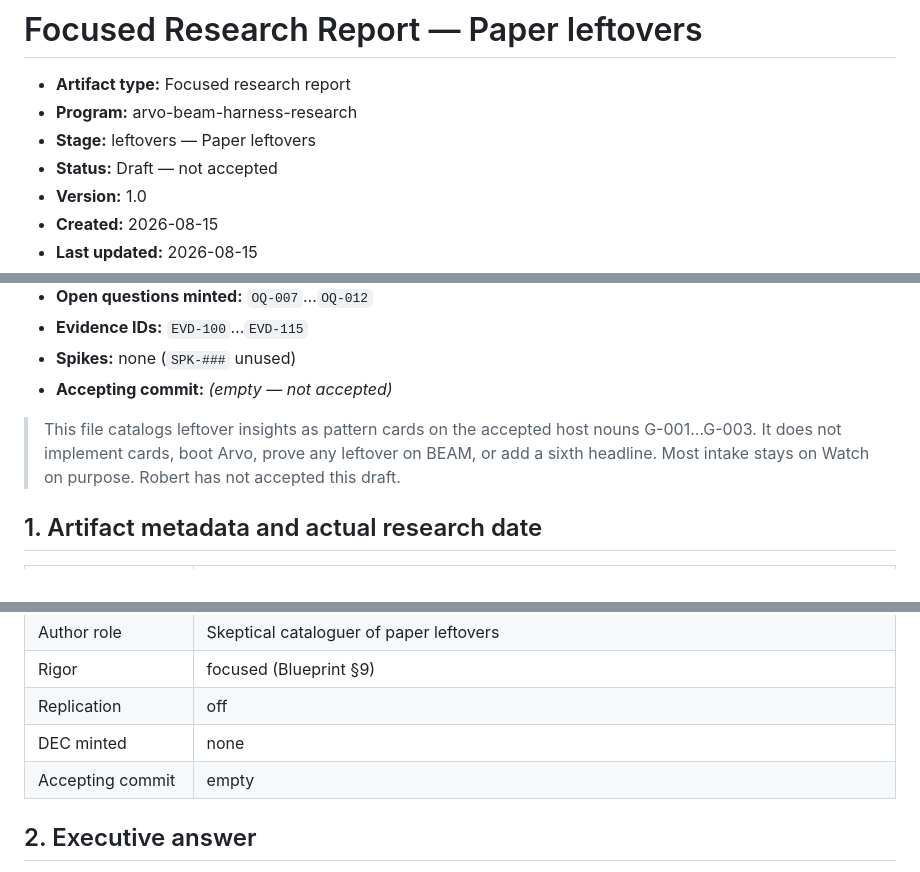
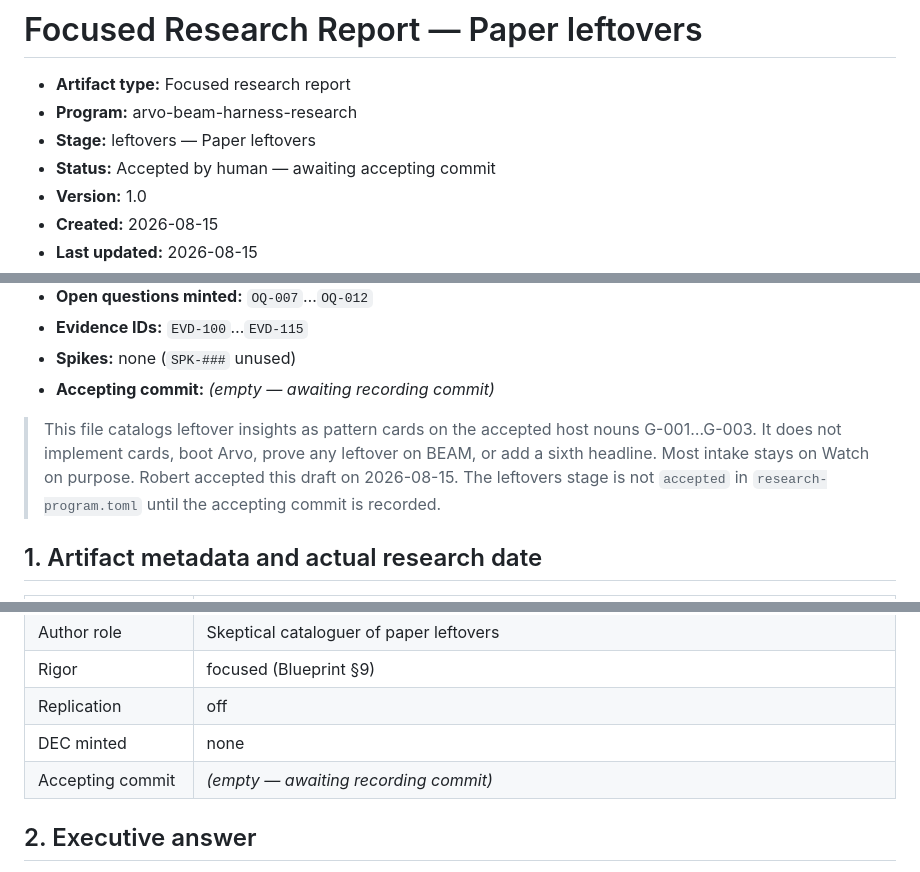
Before and after one commit to robertguss/arvo-harness, a Markdown page: docs/reports/11-leftovers-research-report.md, 3 parts joined by grey strips. Drawn GitHub-style.

Commit message:
docs: accept leftovers research report (human accepted)

```diff
--- a/docs/reports/11-leftovers-research-report.md
+++ b/docs/reports/11-leftovers-research-report.md
@@ -3,7 +3,7 @@
 - **Artifact type:** Focused research report
 - **Program:** arvo-beam-harness-research
 - **Stage:** leftovers — Paper leftovers
-- **Status:** Draft — not accepted
+- **Status:** Accepted by human — awaiting accepting commit
 - **Version:** 1.0
 - **Created:** 2026-08-15
 - **Last updated:** 2026-08-15
@@ -23,12 +23,14 @@
 - **Open questions minted:** `OQ-007`…`OQ-012`
 - **Evidence IDs:** `EVD-100`…`EVD-115`
 - **Spikes:** none (`SPK-###` unused)
-- **Accepting commit:** _(empty — not accepted)_
+- **Accepting commit:** _(empty — awaiting recording commit)_
 
 > This file catalogs leftover insights as pattern cards on the accepted
 > host nouns G-001…G-003. It does not implement cards, boot Arvo, prove
 > any leftover on BEAM, or add a sixth headline. Most intake stays on
-> Watch on purpose. Robert has not accepted this draft.
+> Watch on purpose. Robert accepted this draft on 2026-08-15. The
+> leftovers stage is not `accepted` in `research-program.toml` until
+> the accepting commit is recorded.
 
 ## 1. Artifact metadata and actual research date
 
@@ -43,7 +45,7 @@
 | Rigor | focused (Blueprint §9) |
 | Replication | off |
 | DEC minted | none |
-| Accepting commit | empty |
+| Accepting commit | *(empty — awaiting recording commit)* |
 
 ## 2. Executive answer
 
```
Also changed, not shown: other parts of docs/reports/11-leftovers-research-report.md (+1 -1 lines), docs/working/DISCOVERY-NOTES.md (+1 -1 lines).
